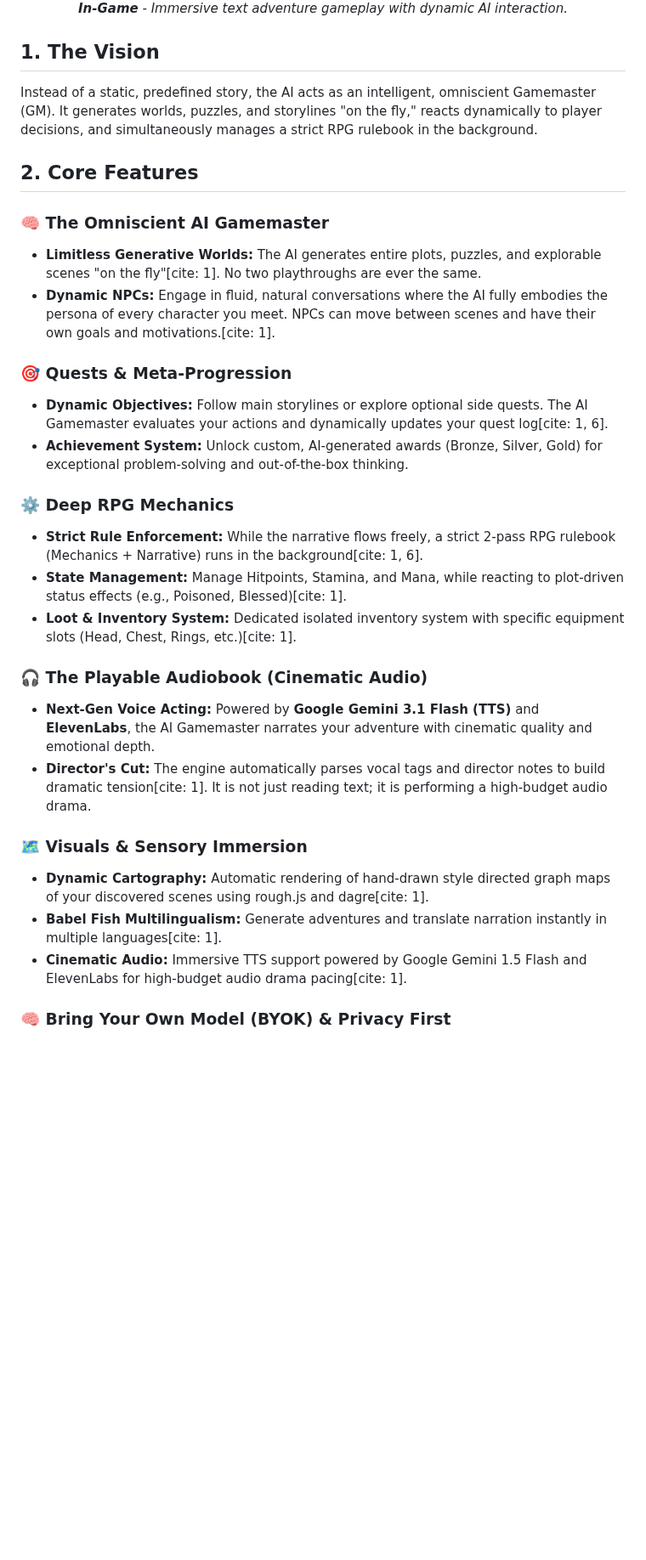
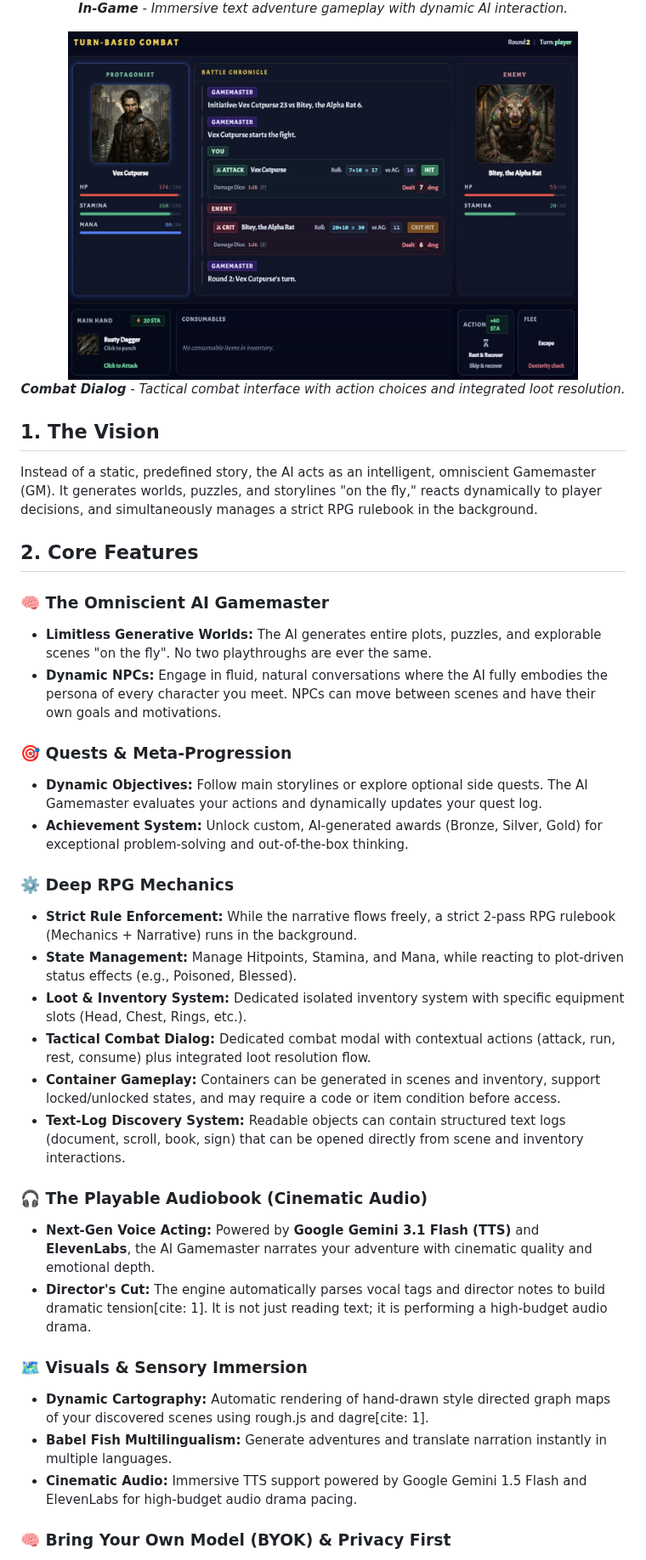
Before and after one commit to jschm42/taleweaver, a Markdown page: README.md, the part around one of its changes. Shown at 85% size. GitHub-like rendering; pictures changed too: docs/screenshots/combat-dialog.jpg (added); blank space fills up the shorter version.

```diff
--- a/README.md
+++ b/README.md
@@ -34,6 +34,11 @@
   <br><em><b>In-Game</b> - Immersive text adventure gameplay with dynamic AI interaction.</em>
 </p>
 
+<p align="center">
+  <img src="docs/screenshots/combat-dialog.jpg" width="600" alt="Combat Dialog">
+  <br><em><b>Combat Dialog</b> - Tactical combat interface with action choices and integrated loot resolution.</em>
+</p>
+
 ## 1. The Vision
 
 Instead of a static, predefined story, the AI acts as an intelligent, omniscient Gamemaster (GM). It generates worlds, puzzles, and storylines "on the fly," reacts dynamically to player decisions, and simultaneously manages a strict RPG rulebook in the background.
@@ -41,17 +46,20 @@ Instead of a static, predefined story, the AI acts as an intelligent, omniscient
 ## 2. Core Features
 
 ### 🧠 The Omniscient AI Gamemaster
-* **Limitless Generative Worlds:** The AI generates entire plots, puzzles, and explorable scenes "on the fly"[cite: 1]. No two playthroughs are ever the same.
-* **Dynamic NPCs:** Engage in fluid, natural conversations where the AI fully embodies the persona of every character you meet. NPCs can move between scenes and have their own goals and motivations.[cite: 1].
+* **Limitless Generative Worlds:** The AI generates entire plots, puzzles, and explorable scenes "on the fly". No two playthroughs are ever the same.
+* **Dynamic NPCs:** Engage in fluid, natural conversations where the AI fully embodies the persona of every character you meet. NPCs can move between scenes and have their own goals and motivations.
 
 ### 🎯 Quests & Meta-Progression
-* **Dynamic Objectives:** Follow main storylines or explore optional side quests. The AI Gamemaster evaluates your actions and dynamically updates your quest log[cite: 1, 6].
+* **Dynamic Objectives:** Follow main storylines or explore optional side quests. The AI Gamemaster evaluates your actions and dynamically updates your quest log.
 * **Achievement System:** Unlock custom, AI-generated awards (Bronze, Silver, Gold) for exceptional problem-solving and out-of-the-box thinking.
 
 ### ⚙️ Deep RPG Mechanics
-* **Strict Rule Enforcement:** While the narrative flows freely, a strict 2-pass RPG rulebook (Mechanics + Narrative) runs in the background[cite: 1, 6].
-* **State Management:** Manage Hitpoints, Stamina, and Mana, while reacting to plot-driven status effects (e.g., Poisoned, Blessed)[cite: 1].
-* **Loot & Inventory System:** Dedicated isolated inventory system with specific equipment slots (Head, Chest, Rings, etc.)[cite: 1].
+* **Strict Rule Enforcement:** While the narrative flows freely, a strict 2-pass RPG rulebook (Mechanics + Narrative) runs in the background.
+* **State Management:** Manage Hitpoints, Stamina, and Mana, while reacting to plot-driven status effects (e.g., Poisoned, Blessed).
+* **Loot & Inventory System:** Dedicated isolated inventory system with specific equipment slots (Head, Chest, Rings, etc.).
+* **Tactical Combat Dialog:** Dedicated combat modal with contextual actions (attack, run, rest, consume) plus integrated loot resolution flow.
+* **Container Gameplay:** Containers can be generated in scenes and inventory, support locked/unlocked states, and may require a code or item condition before access.
+* **Text-Log Discovery System:** Readable objects can contain structured text logs (document, scroll, book, sign) that can be opened directly from scene and inventory interactions.
 
 ### 🎧 The Playable Audiobook (Cinematic Audio)
 * **Next-Gen Voice Acting:** Powered by **Google Gemini 3.1 Flash (TTS)** and **ElevenLabs**, the AI Gamemaster narrates your adventure with cinematic quality and emotional depth.
@@ -59,8 +67,8 @@ Instead of a static, predefined story, the AI acts as an intelligent, omniscient
 
 ### 🗺️ Visuals & Sensory Immersion
 * **Dynamic Cartography:** Automatic rendering of hand-drawn style directed graph maps of your discovered scenes using rough.js and dagre[cite: 1].
-* **Babel Fish Multilingualism:** Generate adventures and translate narration instantly in multiple languages[cite: 1].
-* **Cinematic Audio:** Immersive TTS support powered by Google Gemini 1.5 Flash and ElevenLabs for high-budget audio drama pacing[cite: 1].
+* **Babel Fish Multilingualism:** Generate adventures and translate narration instantly in multiple languages.
+* **Cinematic Audio:** Immersive TTS support powered by Google Gemini 1.5 Flash and ElevenLabs for high-budget audio drama pacing.
 
 ### 🧠 Bring Your Own Model (BYOK) & Privacy First
 * **Cloud-Tier Intelligence:** Designed to harness the reasoning power of top-tier models (GPT-5, Claude 4.5, Gemini 3 Pro) via our LiteLLM adapter for flawless, complex world generation. You provide your own API key, meaning you have full control over your data and costs.
```
Also changed, not shown: other parts of README.md (+37 -5 lines), 18 other files.
